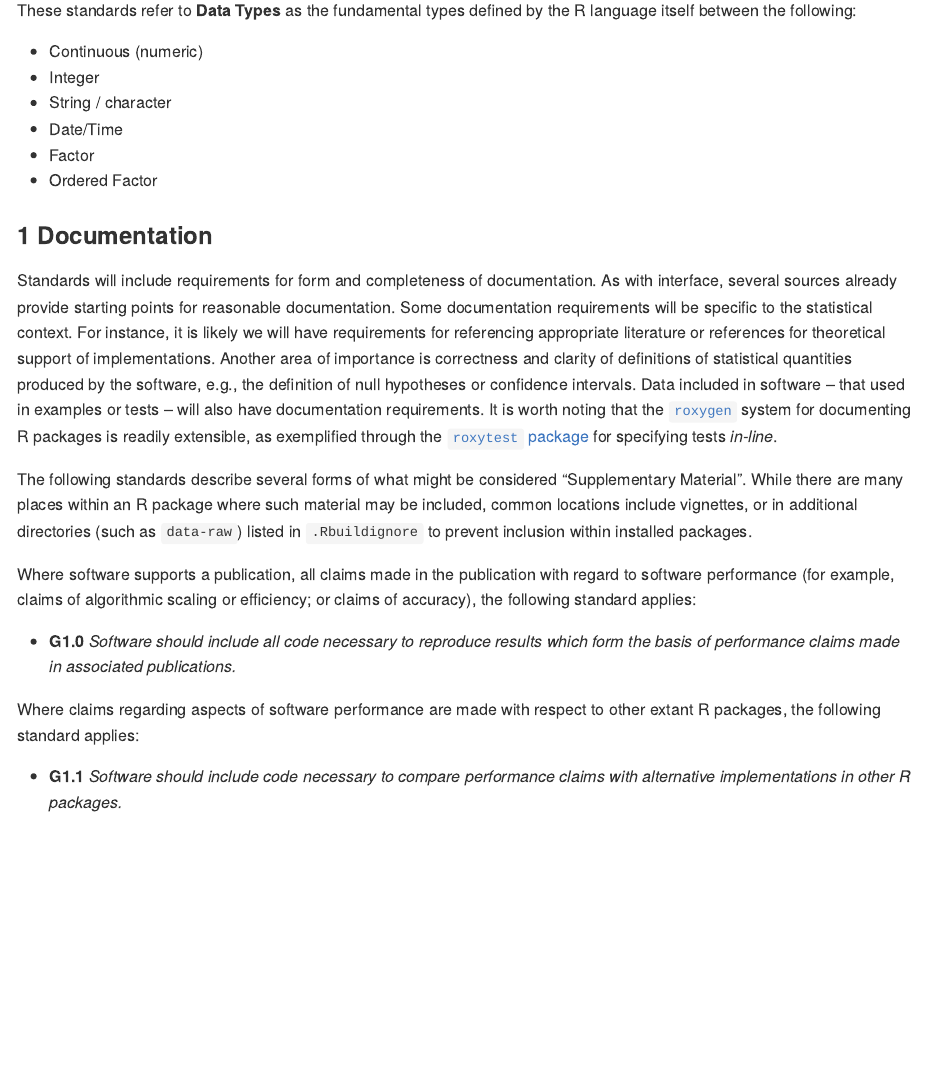
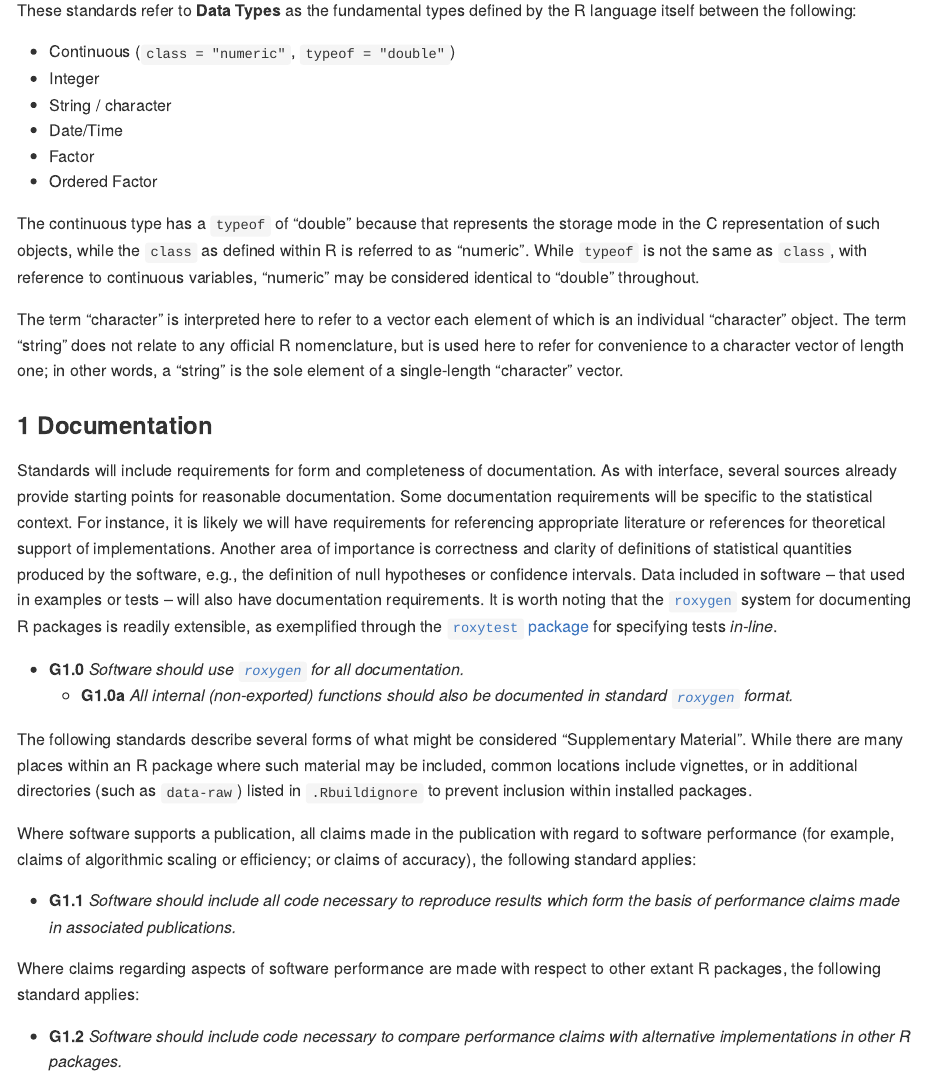
Before and after one commit to mpadge/hackmd-stat-software, an R Markdown document (standards/general.Rmd): the page in a window 1100 px wide, from 90 px down. The pictures show the output file standards/general.md that the author committed with the source, drawn offline in the style of GitHub.

Commit message:
add G1.0 roxygen standard

```diff
--- a/standards/general.Rmd
+++ b/standards/general.Rmd
@@ -6,12 +6,24 @@
 These standards refer to **Data Types** as the fundamental types defined by the
 R language itself between the following:
 
-- Continuous (numeric)
+- Continuous (`class = "numeric"`, `typeof = "double"`)
 - Integer
 - String / character
 - Date/Time
 - Factor
 - Ordered Factor
+
+The continuous type has a `typeof` of "double" because that represents the
+storage mode in the C representation of such objects, while the `class` as
+defined within R is referred to as "numeric". While `typeof` is not the same as
+`class`, with reference to continuous variables, "numeric" may be considered
+identical to "double" throughout.
+
+The term "character" is interpreted here to refer to a vector each element of
+which is an individual "character" object. The term "string" does not relate to
+any official R nomenclature, but is used here to refer for convenience to
+a character vector of length one; in other words, a "string" is the sole
+element of a single-length "character" vector.
 
 
 ### Documentation
@@ -30,6 +42,11 @@ requirements. It is worth noting that the
 readily extensible, as exemplified through the [`roxytest`
 package](https://github.com/mikldk/roxytest) for specifying tests *in-line*.
 
+- **G1.0** *Software should use [`roxygen`](https://roxygen2.r-lib.org/) for all
+  documentation.*
+    - **G1.0a** *All internal (non-exported) functions should also be documented
+      in standard [`roxygen`](https://roxygen2.r-lib.org/) format.*
+
 The following standards describe several forms of what might be considered
 "Supplementary Material". While there are many places within an R package where
 such material may be included, common locations include vignettes, or in
@@ -40,13 +57,13 @@ Where software supports a publication, all claims made in the publication with
 regard to software performance (for example, claims of algorithmic scaling or
 efficiency; or claims of accuracy), the following standard applies:
 
-- **G1.0** *Software should include all code necessary to reproduce results which
+- **G1.1** *Software should include all code necessary to reproduce results which
   form the basis of performance claims made in associated publications.*
 
 Where claims regarding aspects of software performance are made with respect to
 other extant R packages, the following standard applies:
 
-- **G1.1** *Software should include code necessary to compare performance claims
+- **G1.2** *Software should include code necessary to compare performance claims
   with alternative implementations in other R packages.*
 
 
```
Also changed, not shown: standards/general.md.
